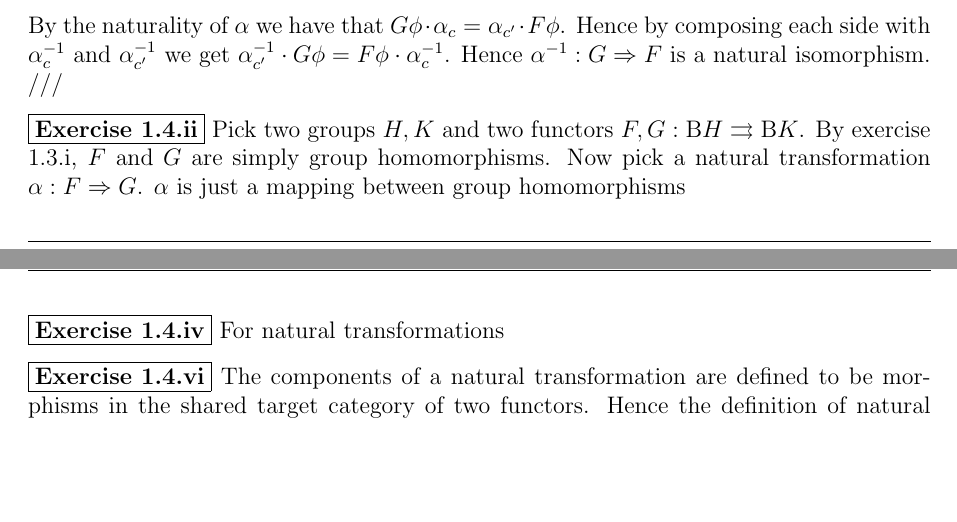
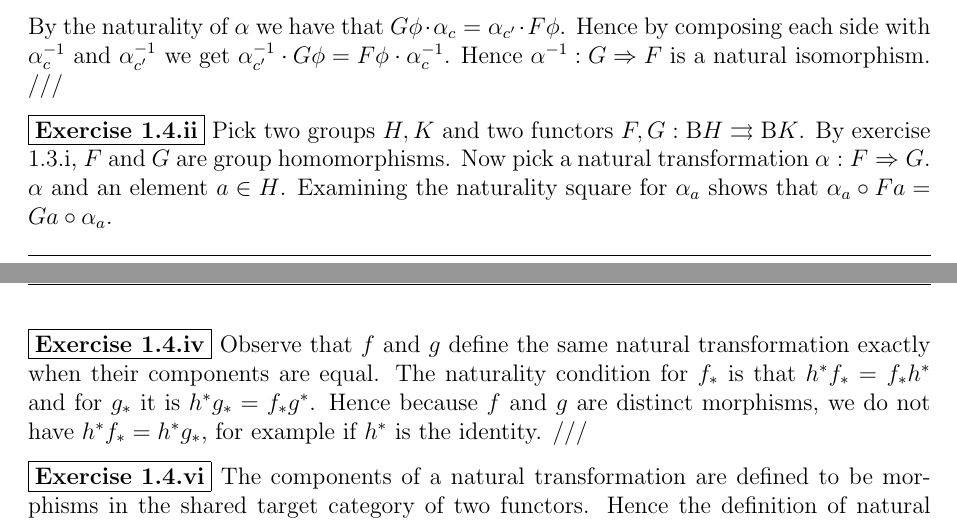
Before and after one commit to isaacvando/MATH4960, a LaTeX problem sheet (Chapter1/Exercises.tex): two parts of pages 3 and 4 of 4, joined at a grey line, cut so that both start at the same text, the shorter picture padded with empty space. Compiled offline with pdfLaTeX.

Commit message:
section 4

```diff
--- a/Chapter1/Exercises.tex
+++ b/Chapter1/Exercises.tex
@@ -187,9 +187,9 @@
   By the naturality of $\alpha$ we have that $G\phi \cdot \alpha_c = \alpha_{c'} \cdot F\phi$. Hence by composing each side with $\alpha_c^{-1}$ and $\alpha_{c'}^{-1}$ we get $\alpha_{c'}^{-1} \cdot G\phi = F\phi \cdot \alpha_{c}^{-1}$. Hence $\alpha^{-1} : G \Rightarrow F$ is a natural isomorphism. ///
 
 
-  \exercise{1.4.ii} Pick two groups $H, K$ and two functors $F, G : \text{B}H \rightrightarrows \text{B}K$. By exercise 1.3.i, $F$ and $G$ are simply group homomorphisms. Now pick a natural transformation $\alpha : F \Rightarrow G$. $\alpha$ is just a mapping between group homomorphisms
+  \exercise{1.4.ii} Pick two groups $H, K$ and two functors $F, G : \text{B}H \rightrightarrows \text{B}K$. By exercise 1.3.i, $F$ and $G$ are group homomorphisms. Now pick a natural transformation $\alpha : F \Rightarrow G$. $\alpha$ and an element $a \in H$. Examining the naturality square for $\alpha_a$ shows that $\alpha_a \circ Fa = Ga \circ \alpha_a$.
 
-  \exercise{1.4.iv} For natural transformations
+  \exercise{1.4.iv} Observe that $f$ and $g$ define the same natural transformation exactly when their components are equal. The naturality condition for $f_*$ is that $h^*f_* = f_*h^*$ and for $g_*$ it is $h^*g_* = f_*g^*$. Hence because $f$ and $g$ are distinct morphisms, we do not have $h^*f_* = h^*g_*$, for example if $h^*$ is the identity. ///
 
   \exercise{1.4.vi} The components of a natural transformation are defined to be morphisms in the shared target category of two functors. Hence the definition of natural (or extranatural) transormation does not allow for different target categories because the same notion of morphism does not apply. ///
 
```
Also changed, not shown: Chapter1/Exercises.pdf.
